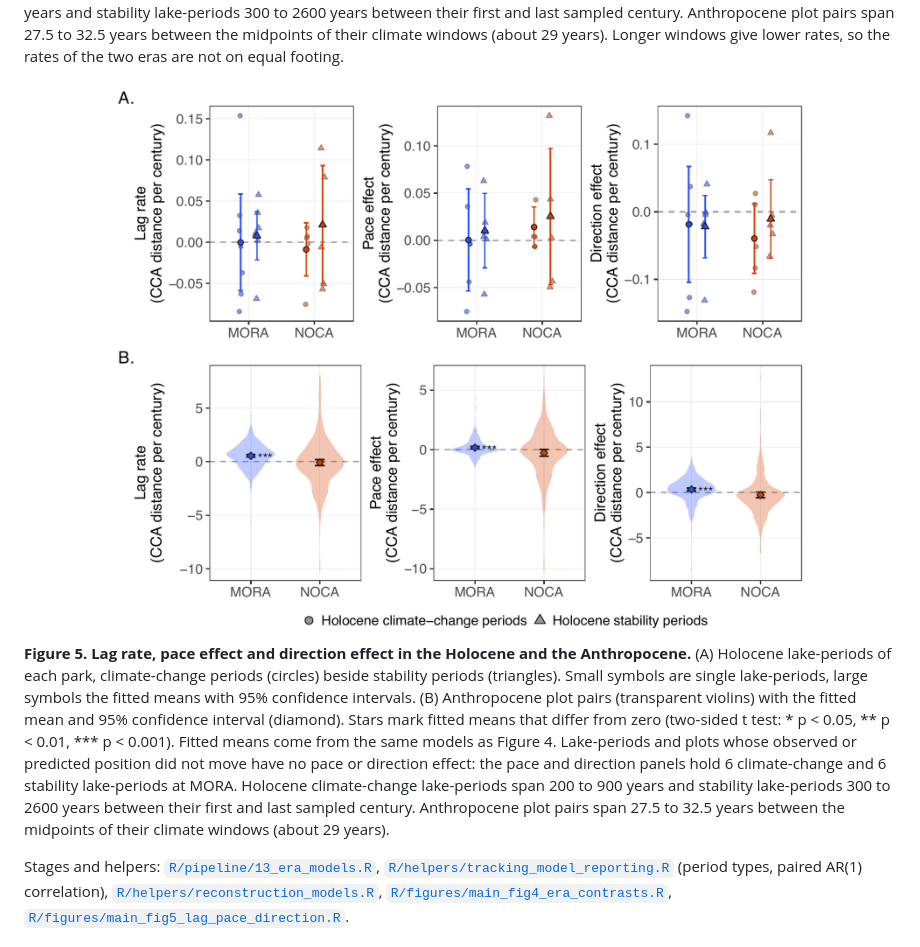
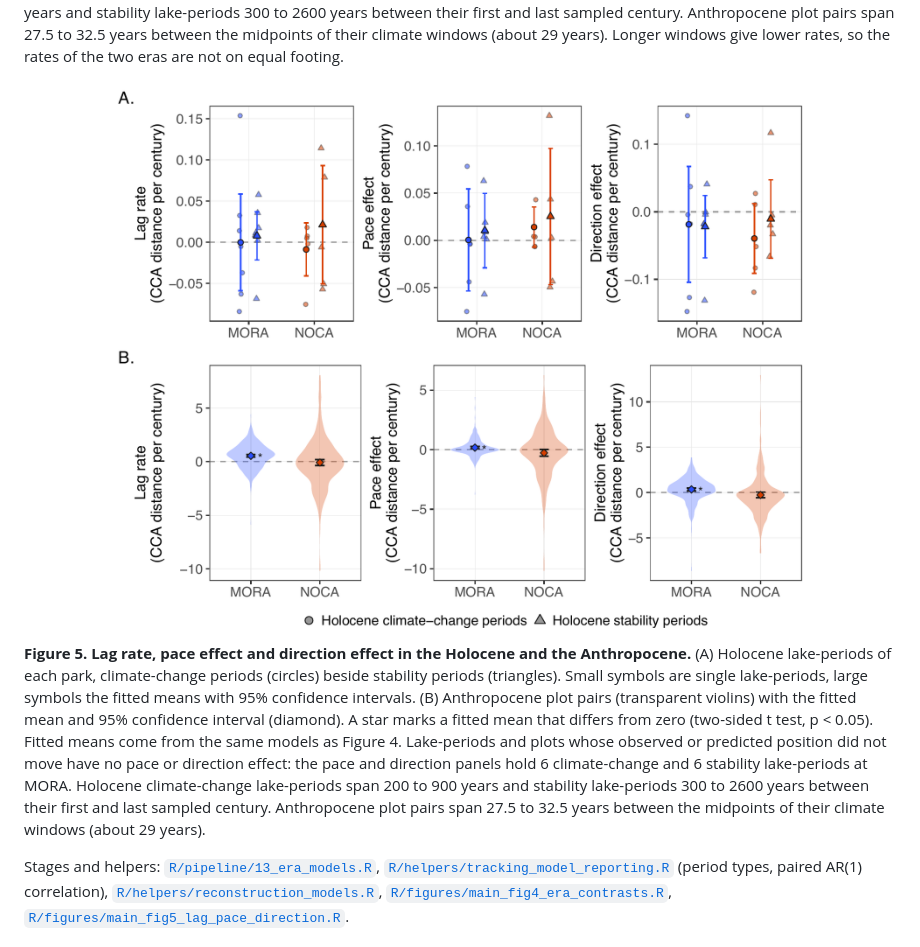
Before and after one commit to billurbektas/PaleoACES, a Markdown page: README.md, the part around the change. GitHub-like rendering; pictures changed too: report/figures/png/fig_lag_pace_direction.png.

Commit message:
M08: One star for significant fitted means in Figure 5 (Bills)

```diff
--- a/README.md
+++ b/README.md
@@ -744,17 +744,16 @@ and the Anthropocene.** (A) Holocene lake-periods of each park,
 climate-change periods (circles) beside stability periods (triangles).
 Small symbols are single lake-periods, large symbols the fitted means
 with 95% confidence intervals. (B) Anthropocene plot pairs (transparent
-violins) with the fitted mean and 95% confidence interval (diamond).
-Stars mark fitted means that differ from zero (two-sided t test: \* p \<
-0.05, \*\* p \< 0.01, \*\*\* p \< 0.001). Fitted means come from the
-same models as Figure 4. Lake-periods and plots whose observed or
-predicted position did not move have no pace or direction effect: the
-pace and direction panels hold 6 climate-change and 6 stability
-lake-periods at MORA. Holocene climate-change lake-periods span 200 to
-900 years and stability lake-periods 300 to 2600 years between their
-first and last sampled century. Anthropocene plot pairs span 27.5 to
-32.5 years between the midpoints of their climate windows (about 29
-years).
+violins) with the fitted mean and 95% confidence interval (diamond). A
+star marks a fitted mean that differs from zero (two-sided t test, p \<
+0.05). Fitted means come from the same models as Figure 4. Lake-periods
+and plots whose observed or predicted position did not move have no pace
+or direction effect: the pace and direction panels hold 6 climate-change
+and 6 stability lake-periods at MORA. Holocene climate-change
+lake-periods span 200 to 900 years and stability lake-periods 300 to
+2600 years between their first and last sampled century. Anthropocene
+plot pairs span 27.5 to 32.5 years between the midpoints of their
+climate windows (about 29 years).
 
 Stages and helpers:
 [`R/pipeline/13_era_models.R`](R/pipeline/13_era_models.R),
```
Also changed, not shown: report/details/11_outputs_and_workflow.md (+1 -1 lines), report/figures/main/fig_lag_pace_direction.png, 5 other files.
